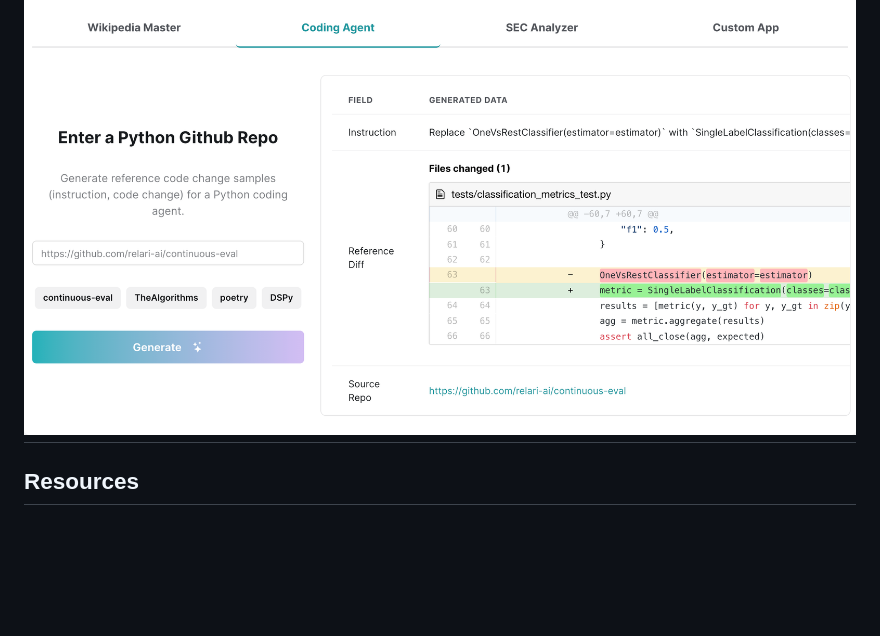
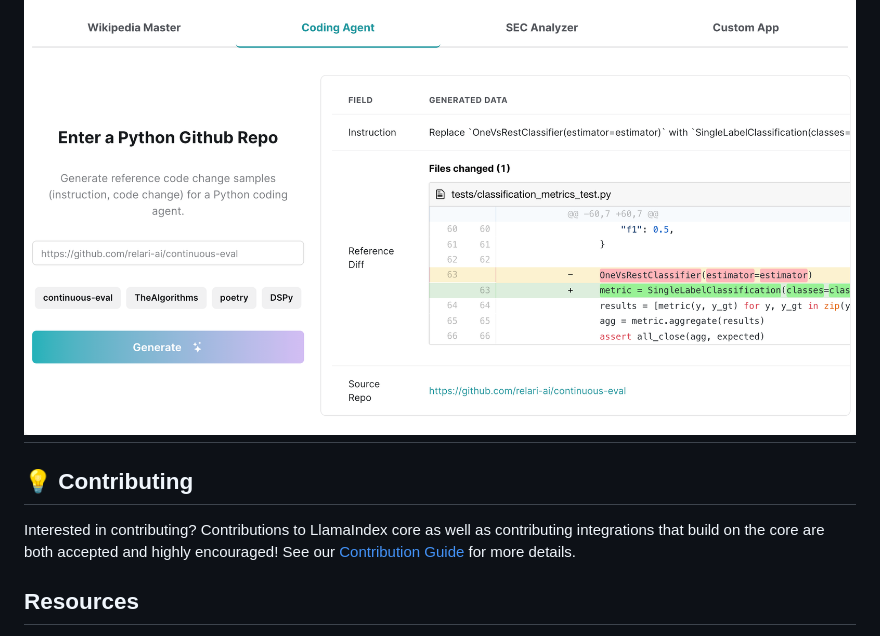
Before and after one commit to relari-ai/continuous-eval, a Markdown page: README.md, the part around the change. GitHub-like rendering; blank space fills up the shorter version.

Commit message:
Add contribution guide (#57)
* Add contribution guide

* Update CONTRIBUTING.md

```diff
--- a/README.md
+++ b/README.md
@@ -230,6 +230,10 @@ We have created a synthetic data pipeline that can custom generate user interact
   >
 </h1>
 
+## 💡 Contributing
+
+Interested in contributing? Contributions to LlamaIndex core as well as contributing
+integrations that build on the core are both accepted and highly encouraged! See our [Contribution Guide](CONTRIBUTING.md) for more details.
 
 ## Resources
 
```
Also changed, not shown: CODE_OF_CONDUCT.md (added, +69 -0 lines), CONTRIBUTING.md (added, +169 -0 lines).
